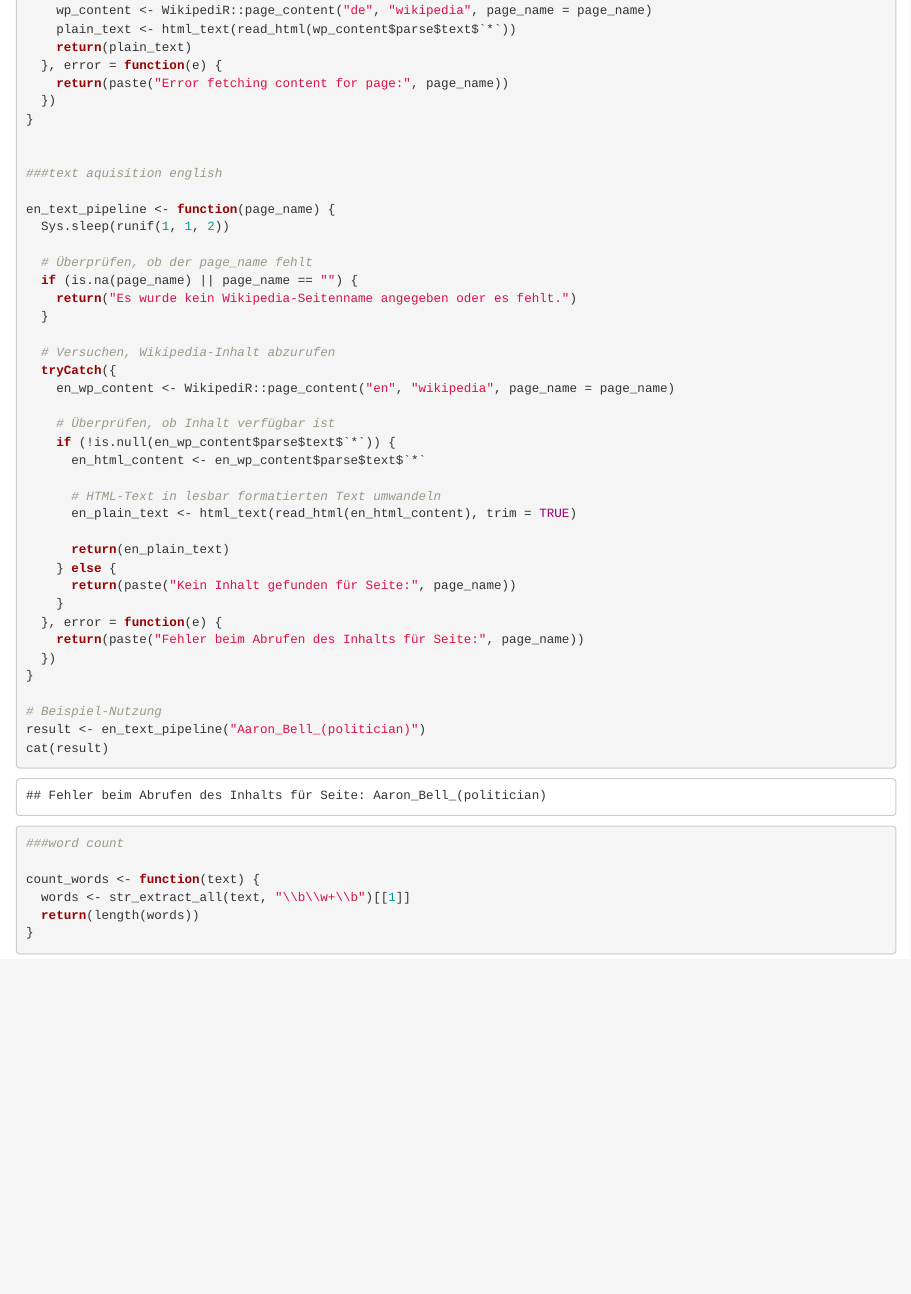
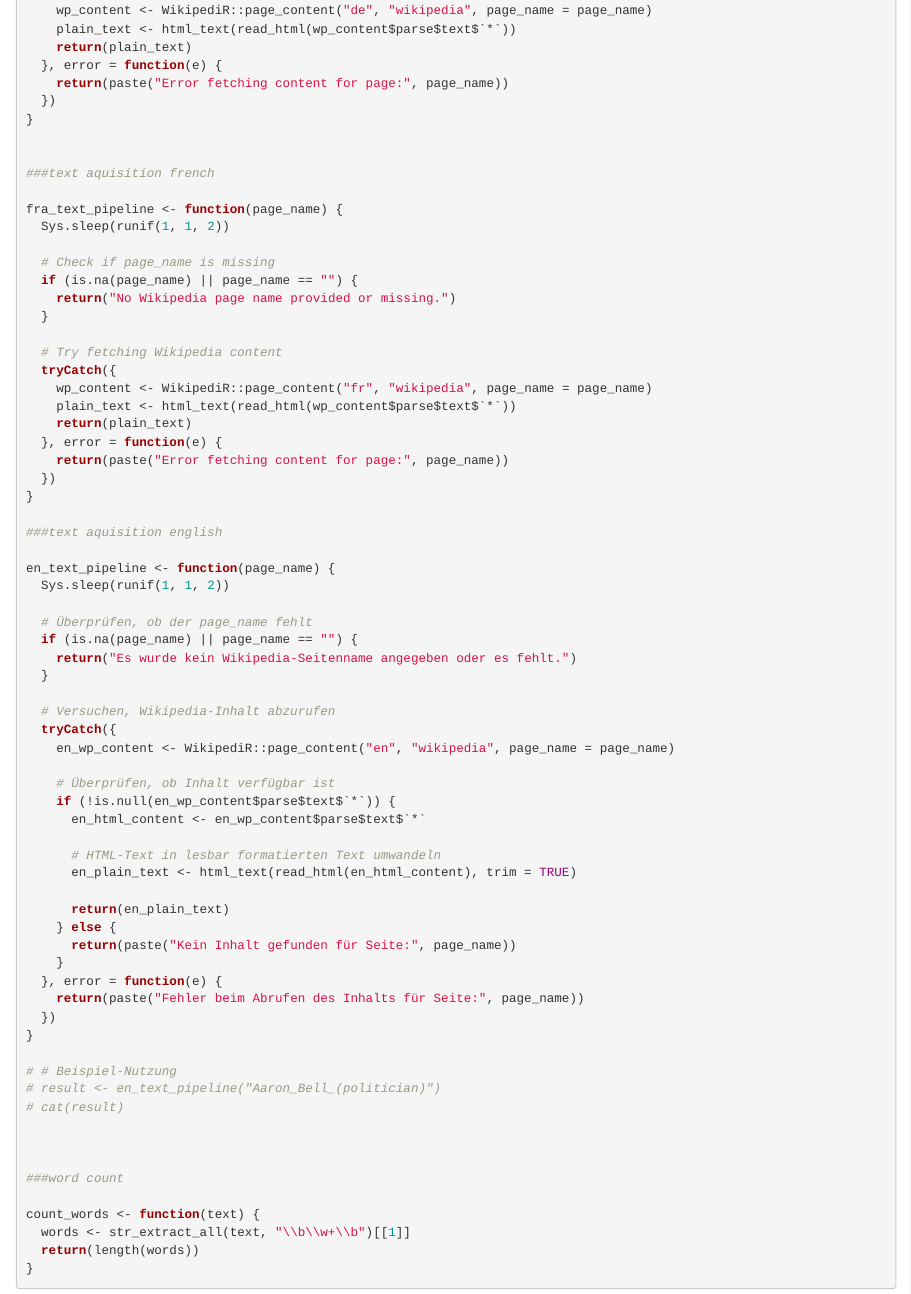
Before and after one commit to hannahmagda/Gender_Bias_Wikipedia, an R Markdown document (first steps.Rmd): the page in a window 1100 px wide, from 2910 px down. Rendered offline with R 4.5, knitr and Pandoc, with nearby package versions; some code elsewhere in the file could not run offline.

Commit message:
add france plain text

```diff
--- a/first steps.Rmd
+++ b/first steps.Rmd
@@ -94,6 +94,26 @@ de_text_pipeline <- function(page_name) {
 }
 
 
+###text aquisition french
+
+fra_text_pipeline <- function(page_name) {
+  Sys.sleep(runif(1, 1, 2))
+
+  # Check if page_name is missing
+  if (is.na(page_name) || page_name == "") {
+    return("No Wikipedia page name provided or missing.")
+  }
+
+  # Try fetching Wikipedia content
+  tryCatch({
+    wp_content <- WikipediR::page_content("fr", "wikipedia", page_name = page_name)
+    plain_text <- html_text(read_html(wp_content$parse$text$`*`))
+    return(plain_text)
+  }, error = function(e) {
+    return(paste("Error fetching content for page:", page_name))
+  })
+}
+
 ###text aquisition english
 
 en_text_pipeline <- function(page_name) {
@@ -124,9 +144,9 @@ en_text_pipeline <- function(page_name) {
   })
 }
 
-# Beispiel-Nutzung
-result <- en_text_pipeline("Aaron_Bell_(politician)")
-cat(result)
+# # Beispiel-Nutzung
+# result <- en_text_pipeline("Aaron_Bell_(politician)")
+# cat(result)
 
 
 
```
Also changed, not shown: first steps.Rmd (12 more changed lines).
